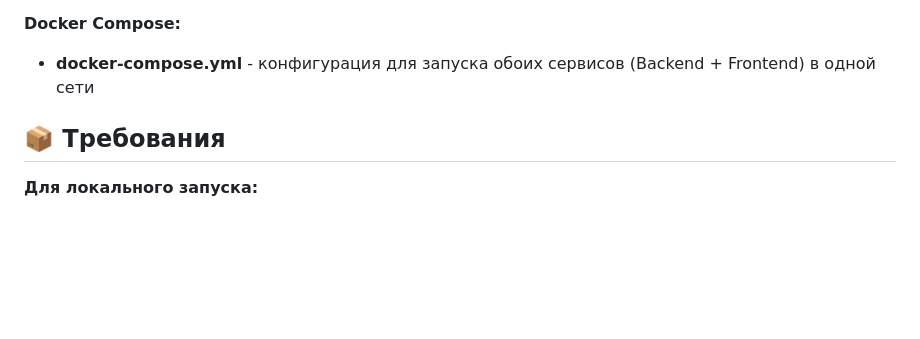
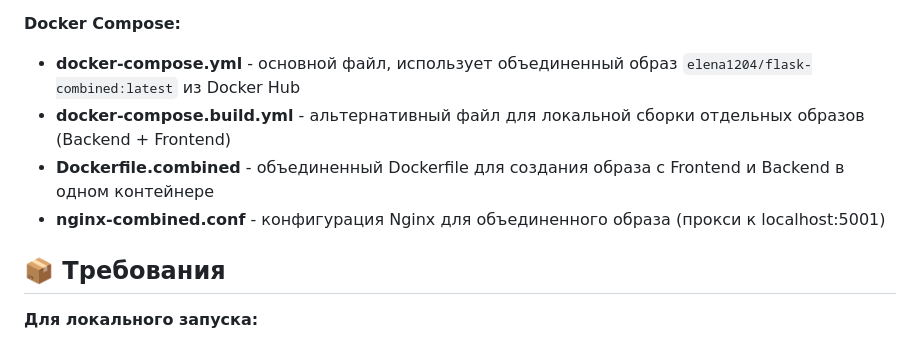
Before and after one commit to ericavettorello/Flaskapp, a Markdown page: README.md, the part around the change. GitHub-like rendering; blank space fills up the shorter version.

Commit message:
Update file descriptions in README

```diff
--- a/README.md
+++ b/README.md
@@ -129,7 +129,10 @@ FLASK app/
 - **frontend/nginx.conf** - конфигурация Nginx с проксированием запросов к API
 
 **Docker Compose:**
-- **docker-compose.yml** - конфигурация для запуска обоих сервисов (Backend + Frontend) в одной сети
+- **docker-compose.yml** - основной файл, использует объединенный образ `elena1204/flask-combined:latest` из Docker Hub
+- **docker-compose.build.yml** - альтернативный файл для локальной сборки отдельных образов (Backend + Frontend)
+- **Dockerfile.combined** - объединенный Dockerfile для создания образа с Frontend и Backend в одном контейнере
+- **nginx-combined.conf** - конфигурация Nginx для объединенного образа (прокси к localhost:5001)
 
 ## 📦 Требования
 
```
